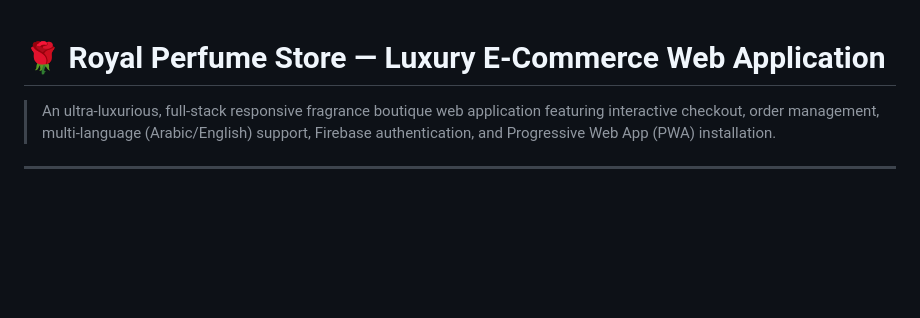
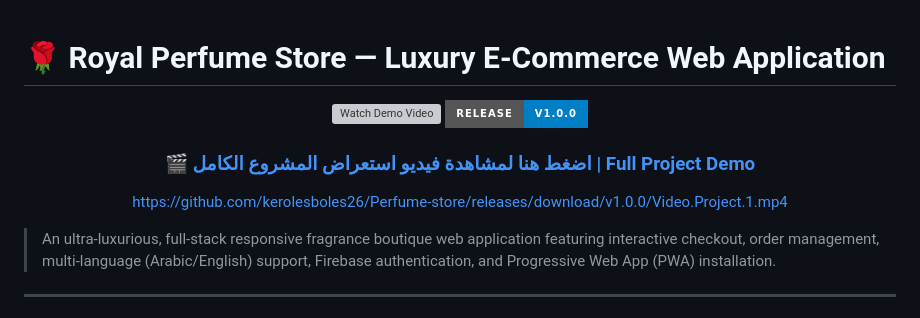
Before and after one commit to kerolesboles26/Perfume-store, a Markdown page: README.md, the part around the change. GitHub-like rendering; badges without logos; blank space fills up the shorter version; grey boxes are pictures that could not be loaded.

Commit message:
Update README with demo video and project details
Added demo video links and project description to README.

```diff
--- a/README.md
+++ b/README.md
@@ -1,6 +1,17 @@
 
 
 # 🌹 Royal Perfume Store — Luxury E-Commerce Web Application
+<div align="center">
+
+[![Watch Demo Video](https://img.shields.io/badge/▶%20Watch%20Demo%20Video-Play%20%2F%20Download-c9a227?style=for-the-badge&logoColor=white)](https://github.com/kerolesboles26/Perfume-store/releases/download/v1.0.0/Video.Project.1.mp4)
+[![Release Version](https://img.shields.io/badge/Release-v1.0.0-blue?style=for-the-badge)](https://github.com/kerolesboles26/Perfume-store/releases/tag/v1.0.0)
+
+### 🎬 [اضغط هنا لمشاهدة فيديو استعراض المشروع الكامل | Full Project Demo](https://github.com/kerolesboles26/Perfume-store/releases/download/v1.0.0/Video.Project.1.mp4)
+
+https://github.com/kerolesboles26/Perfume-store/releases/download/v1.0.0/Video.Project.1.mp4
+
+</div>
+
 
 > An ultra-luxurious, full-stack responsive fragrance boutique web application featuring interactive checkout, order management, multi-language (Arabic/English) support, Firebase authentication, and Progressive Web App (PWA) installation.
 
```
